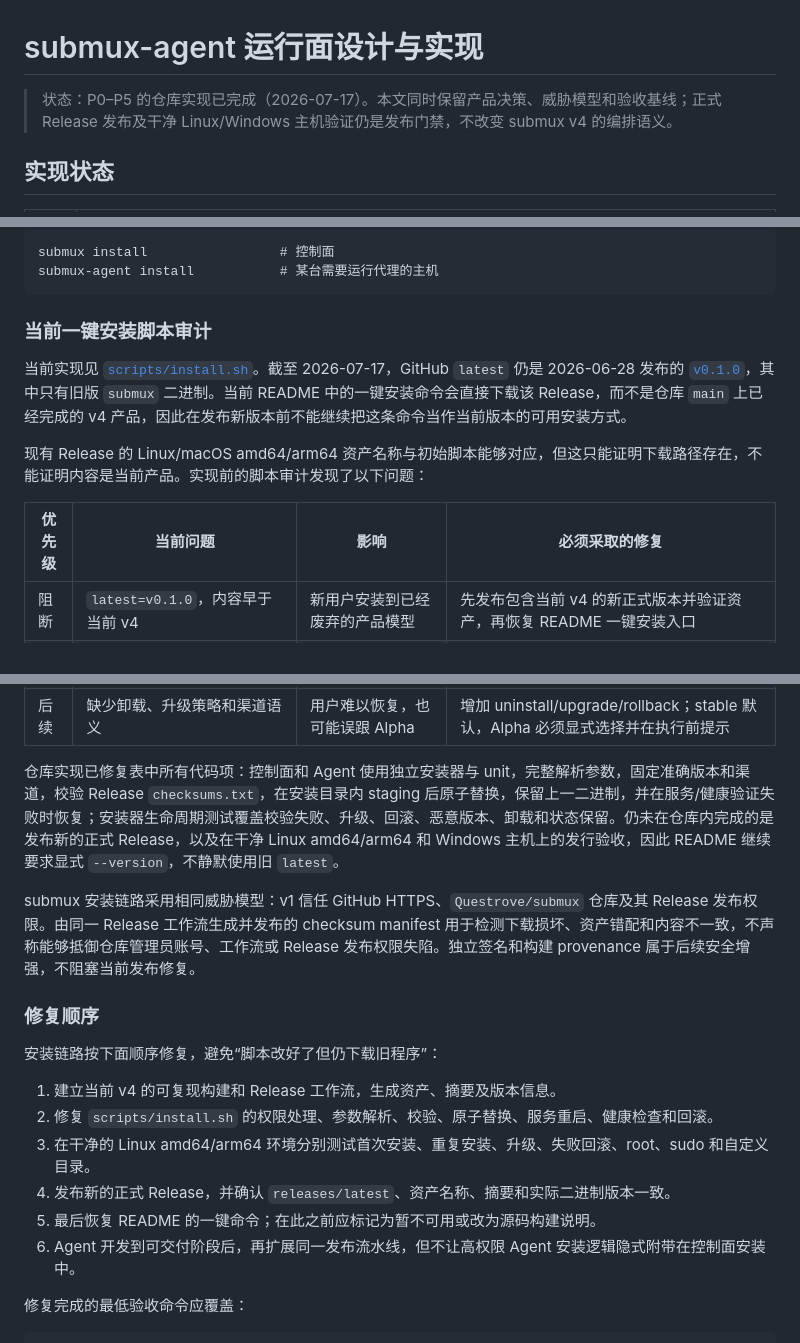
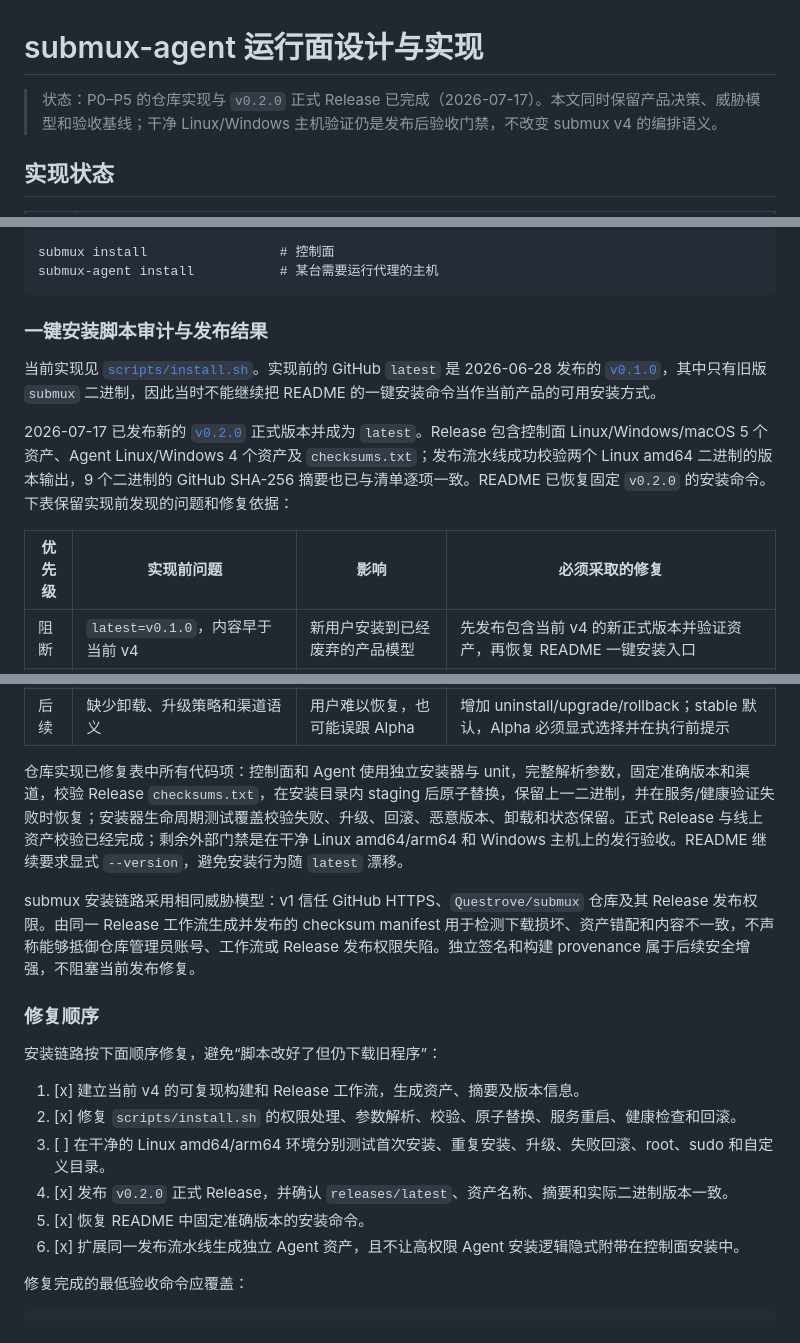
Before and after one commit to Questrove/submux, a Markdown page: docs/AGENT.md, 3 parts joined by grey strips. Drawn GitHub-style.

````diff
--- a/docs/AGENT.md
+++ b/docs/AGENT.md
@@ -1,6 +1,6 @@
 # submux-agent 运行面设计与实现
 
-> 状态：P0–P5 的仓库实现已完成（2026-07-17）。本文同时保留产品决策、威胁模型和验收基线；正式 Release 发布及干净 Linux/Windows 主机验证仍是发布门禁，不改变 submux v4 的编排语义。
+> 状态：P0–P5 的仓库实现与 `v0.2.0` 正式 Release 已完成（2026-07-17）。本文同时保留产品决策、威胁模型和验收基线；干净 Linux/Windows 主机验证仍是发布后验收门禁，不改变 submux v4 的编排语义。
 
 ## 实现状态
 
@@ -463,13 +463,13 @@ submux install                 # 控制面
 submux-agent install           # 某台需要运行代理的主机
 ```
 
-### 当前一键安装脚本审计
+### 一键安装脚本审计与发布结果
 
-当前实现见 [`scripts/install.sh`](../scripts/install.sh)。截至 2026-07-17，GitHub `latest` 仍是 2026-06-28 发布的 [`v0.1.0`](https://github.com/Questrove/submux/releases/tag/v0.1.0)，其中只有旧版 `submux` 二进制。当前 README 中的一键安装命令会直接下载该 Release，而不是仓库 `main` 上已经完成的 v4 产品，因此在发布新版本前不能继续把这条命令当作当前版本的可用安装方式。
+当前实现见 [`scripts/install.sh`](../scripts/install.sh)。实现前的 GitHub `latest` 是 2026-06-28 发布的 [`v0.1.0`](https://github.com/Questrove/submux/releases/tag/v0.1.0)，其中只有旧版 `submux` 二进制，因此当时不能继续把 README 的一键安装命令当作当前产品的可用安装方式。
 
-现有 Release 的 Linux/macOS amd64/arm64 资产名称与初始脚本能够对应，但这只能证明下载路径存在，不能证明内容是当前产品。实现前的脚本审计发现了以下问题：
+2026-07-17 已发布新的 [`v0.2.0`](https://github.com/Questrove/submux/releases/tag/v0.2.0) 正式版本并成为 `latest`。Release 包含控制面 Linux/Windows/macOS 5 个资产、Agent Linux/Windows 4 个资产及 `checksums.txt`；发布流水线成功校验两个 Linux amd64 二进制的版本输出，9 个二进制的 GitHub SHA-256 摘要也已与清单逐项一致。README 已恢复固定 `v0.2.0` 的安装命令。下表保留实现前发现的问题和修复依据：
 
-| 优先级 | 当前问题 | 影响 | 必须采取的修复 |
+| 优先级 | 实现前问题 | 影响 | 必须采取的修复 |
 |---|---|---|---|
 | 阻断 | `latest=v0.1.0`，内容早于当前 v4 | 新用户安装到已经废弃的产品模型 | 先发布包含当前 v4 的新正式版本并验证资产，再恢复 README 一键安装入口 |
 | 阻断 | 下载二进制后不验证 SHA-256 | 下载损坏、资产错配或内容不一致时仍会安装并执行 | Release 生成 checksum manifest；脚本下载并验证目标资产摘要，失败时禁止替换 |
@@ -485,7 +485,7 @@ submux-agent install           # 某台需要运行代理的主机
 | 后续 | 当前脚本只认识 `submux`，没有 Agent 资产与命令边界 | 引入 Agent 后容易把两个不同权限的服务混装 | 保持两个资产和两个 unit；允许分别安装控制面、Agent 或显式选择组合安装 |
 | 后续 | 缺少卸载、升级策略和渠道语义 | 用户难以恢复，也可能误跟 Alpha | 增加 uninstall/upgrade/rollback；stable 默认，Alpha 必须显式选择并在执行前提示 |
 
-仓库实现已修复表中所有代码项：控制面和 Agent 使用独立安装器与 unit，完整解析参数，固定准确版本和渠道，校验 Release `checksums.txt`，在安装目录内 staging 后原子替换，保留上一二进制，并在服务/健康验证失败时恢复；安装器生命周期测试覆盖校验失败、升级、回滚、恶意版本、卸载和状态保留。仍未在仓库内完成的是发布新的正式 Release，以及在干净 Linux amd64/arm64 和 Windows 主机上的发行验收，因此 README 继续要求显式 `--version`，不静默使用旧 `latest`。
+仓库实现已修复表中所有代码项：控制面和 Agent 使用独立安装器与 unit，完整解析参数，固定准确版本和渠道，校验 Release `checksums.txt`，在安装目录内 staging 后原子替换，保留上一二进制，并在服务/健康验证失败时恢复；安装器生命周期测试覆盖校验失败、升级、回滚、恶意版本、卸载和状态保留。正式 Release 与线上资产校验已经完成；剩余外部门禁是在干净 Linux amd64/arm64 和 Windows 主机上的发行验收。README 继续要求显式 `--version`，避免安装行为随 `latest` 漂移。
 
 submux 安装链路采用相同威胁模型：v1 信任 GitHub HTTPS、`Questrove/submux` 仓库及其 Release 发布权限。由同一 Release 工作流生成并发布的 checksum manifest 用于检测下载损坏、资产错配和内容不一致，不声称能够抵御仓库管理员账号、工作流或 Release 发布权限失陷。独立签名和构建 provenance 属于后续安全增强，不阻塞当前发布修复。
 
@@ -493,12 +493,12 @@ submux 安装链路采用相同威胁模型：v1 信任 GitHub HTTPS、`Questrov
 
 安装链路按下面顺序修复，避免“脚本改好了但仍下载旧程序”：
 
-1. 建立当前 v4 的可复现构建和 Release 工作流，生成资产、摘要及版本信息。
-2. 修复 `scripts/install.sh` 的权限处理、参数解析、校验、原子替换、服务重启、健康检查和回滚。
-3. 在干净的 Linux amd64/arm64 环境分别测试首次安装、重复安装、升级、失败回滚、root、sudo 和自定义目录。
-4. 发布新的正式 Release，并确认 `releases/latest`、资产名称、摘要和实际二进制版本一致。
-5. 最后恢复 README 的一键命令；在此之前应标记为暂不可用或改为源码构建说明。
-6. Agent 开发到可交付阶段后，再扩展同一发布流水线，但不让高权限 Agent 安装逻辑隐式附带在控制面安装中。
+1. [x] 建立当前 v4 的可复现构建和 Release 工作流，生成资产、摘要及版本信息。
+2. [x] 修复 `scripts/install.sh` 的权限处理、参数解析、校验、原子替换、服务重启、健康检查和回滚。
+3. [ ] 在干净的 Linux amd64/arm64 环境分别测试首次安装、重复安装、升级、失败回滚、root、sudo 和自定义目录。
+4. [x] 发布 `v0.2.0` 正式 Release，并确认 `releases/latest`、资产名称、摘要和实际二进制版本一致。
+5. [x] 恢复 README 中固定准确版本的安装命令。
+6. [x] 扩展同一发布流水线生成独立 Agent 资产，且不让高权限 Agent 安装逻辑隐式附带在控制面安装中。
 
 修复完成的最低验收命令应覆盖：
 
````
Also changed, not shown: README.md (+5 -5 lines).
